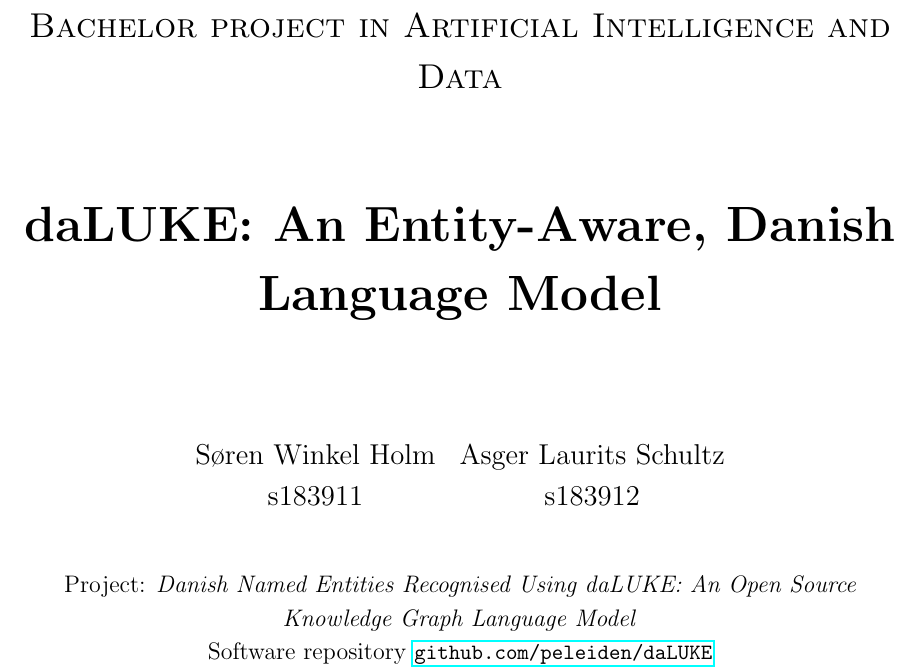
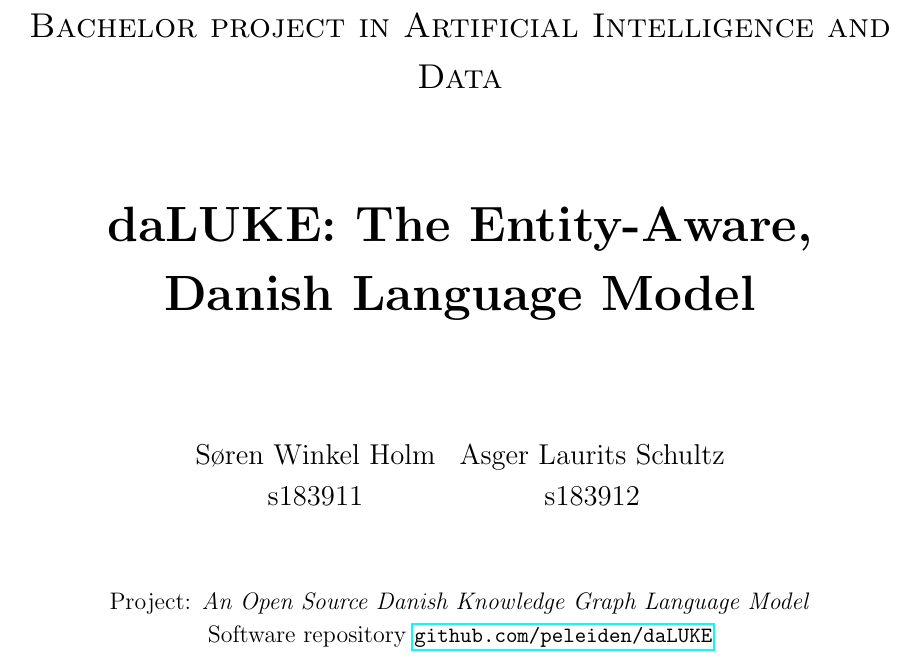
Before and after one commit to peleiden/bug-free-guacamole, a LaTeX thesis (main.tex): part of page 1 of 7, cut so that both start at the same text. Compiled offline with pdfLaTeX.

Commit message:
Titlestuff

```diff
--- a/main.tex
+++ b/main.tex
@@ -21,7 +21,7 @@
     \vspace{1cm}
     {\scshape\Large Bachelor project in Artificial Intelligence and Data\par}
     \vspace{1.5cm}
-    {\huge\bfseries daLUKE: An Entity-Aware, Danish Language Model\par}
+    {\huge\bfseries daLUKE: The Entity-Aware, Danish Language Model\par}
     \vspace{2cm}
     \begin{large}
         \centering
@@ -31,7 +31,7 @@
         \end{tabular}
     \end{large}\par
     \vfill
-    Project: \textit{Danish Named Entities Recognised Using daLUKE: An Open Source Knowledge Graph Language Model}\par
+    Project: \textit{An Open Source Danish Knowledge Graph Language Model}\par
     Software repository
     \code{\href{https://github.com/peleiden/daLUKE}{github.com/peleiden/daLUKE}}\par
     Demonstration:
```
